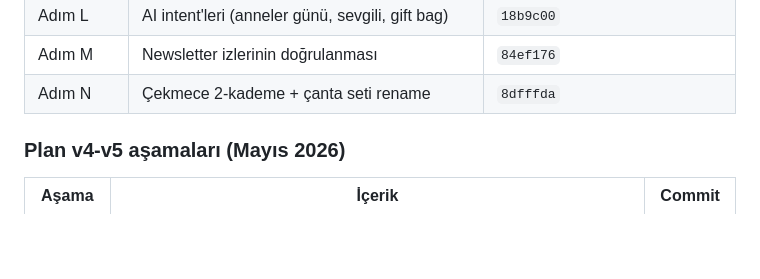
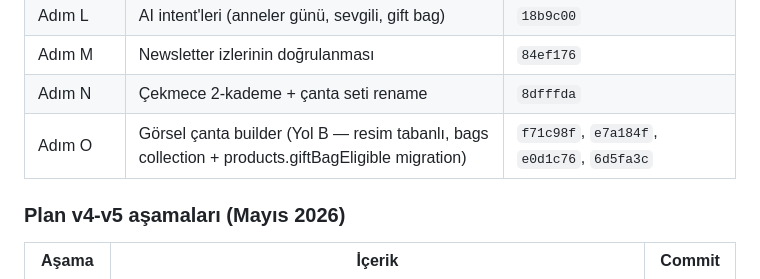
Before and after one commit to aiakliselim-AI/selale-design-studio, a Markdown page: plan.md, the part around the change. GitHub-like rendering; blank space fills up the shorter version.

Commit message:
docs(plan): Adim O — gorsel canta builder (Yol B) kaydi
CMS bags collection, products migration, workflow ve UI rewrite tek
asamada bittigi icin asama N+1 = O olarak isaretlendi. Tum commit
hash'leri tabloya alindi.

NOT: Eski gift_bags ve gift_bag_items collection'lari korundu cunku
events koleksiyonundaki gift_bag_preset relation'i bunlara bagli.
Eski sistemin kaldirilma yol haritasi docs/bag-builder-migration-report.md
icinde.

```diff
--- a/plan.md
+++ b/plan.md
@@ -52,6 +52,7 @@ Bu aşamalar **bitti, canlıda çalışıyor.** Tekrar yapma:
 | Adım L | AI intent'leri (anneler günü, sevgili, gift bag) | `18b9c00` |
 | Adım M | Newsletter izlerinin doğrulanması | `84ef176` |
 | Adım N | Çekmece 2-kademe + çanta seti rename | `8dfffda` |
+| Adım O | Görsel çanta builder (Yol B — resim tabanlı, bags collection + products.giftBagEligible migration) | `f71c98f`, `e7a184f`, `e0d1c76`, `6d5fa3c` |
 
 ### Plan v4-v5 aşamaları (Mayıs 2026)
 
```
